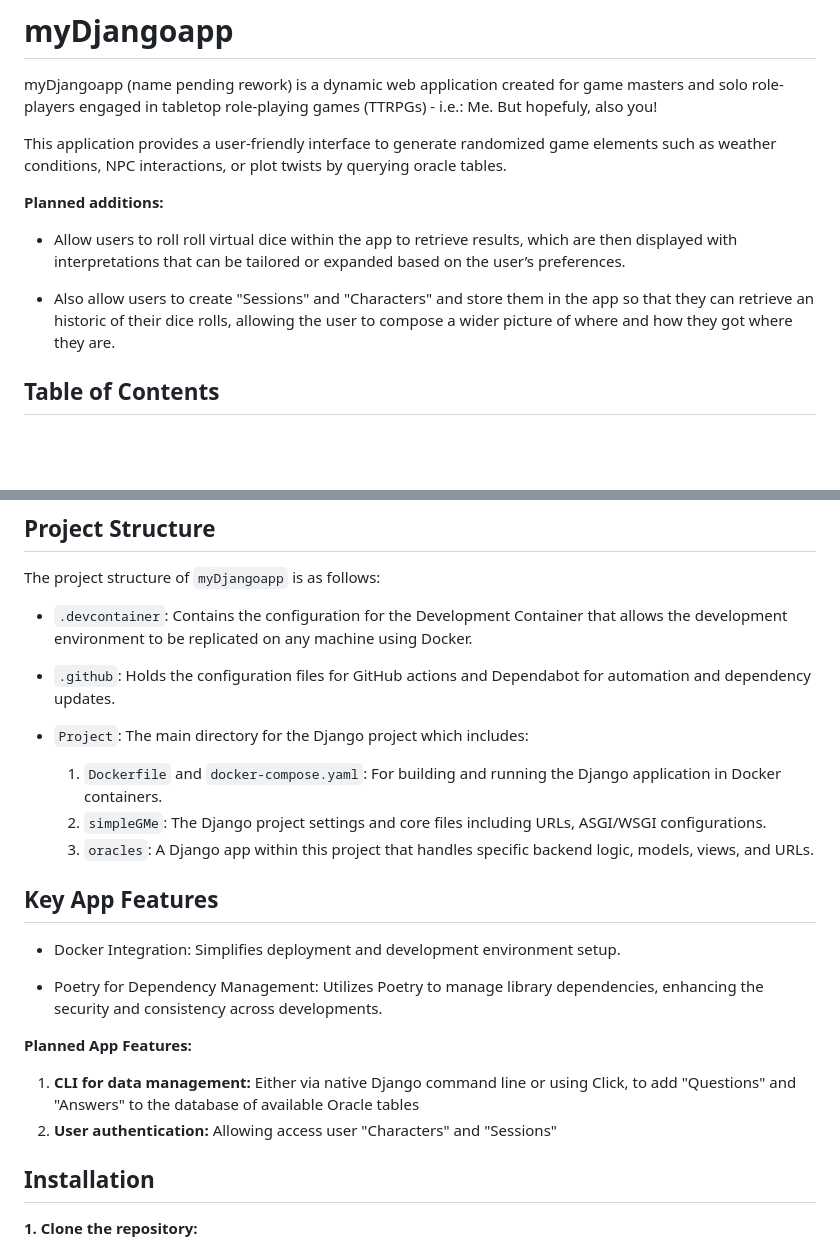
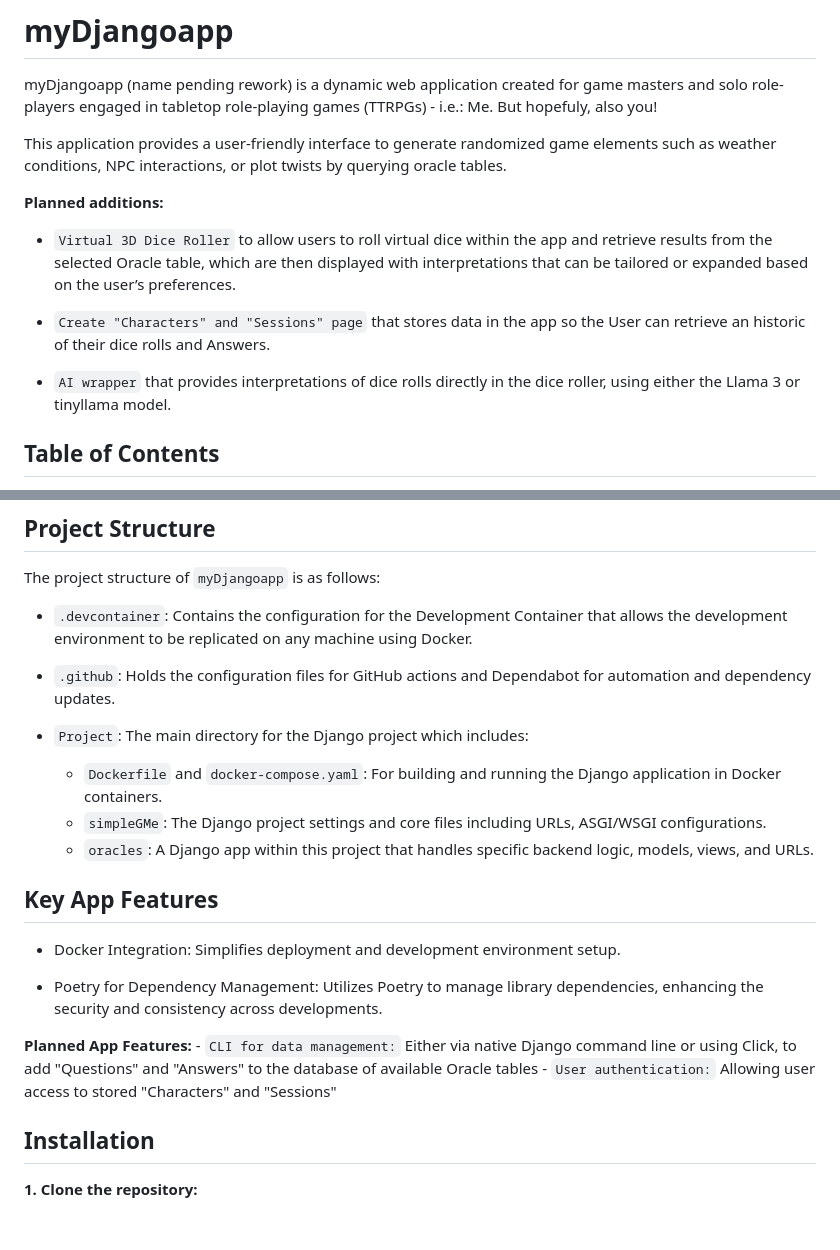
Before and after one commit to maurograndaoramos/myDjangoapp, a Markdown page: README.md, 2 parts joined by grey strips. Rendered like a GitHub page; blank space fills up the shorter version.

Commit message:
[ minor] Hopefuly, last changes to README.md file

```diff
--- a/README.md
+++ b/README.md
@@ -9,9 +9,11 @@ myDjangoapp (name pending rework) is a dynamic web application created for game
 This application provides a user-friendly interface to generate randomized game elements such as weather conditions, NPC interactions, or plot twists by querying oracle tables.
 
 **Planned additions:**
-- Allow users to roll roll virtual dice within the app to retrieve results, which are then displayed with interpretations that can be tailored or expanded based on the user’s preferences.
+- `Virtual 3D Dice Roller` to allow users to roll virtual dice within the app and retrieve results from the selected Oracle table, which are then displayed with interpretations that can be tailored or expanded based on the user’s preferences.
 
-- Also allow users to create "Sessions" and "Characters" and store them in the app so that they can retrieve an historic of their dice rolls, allowing the user to compose a wider picture of where and how they got where they are.
+- `Create "Characters" and "Sessions" page` that stores data in the app so the User can retrieve an historic of their dice rolls and Answers.
+
+- `AI wrapper` that provides interpretations of dice rolls directly in the dice roller, using either the Llama 3 or tinyllama model.
 
 ## Table of Contents
 
@@ -31,9 +33,9 @@ The project structure of `myDjangoapp` is as follows:
 - `.github`: Holds the configuration files for GitHub actions and Dependabot for automation and dependency updates.
 
 - `Project`: The main directory for the Django project which includes:
-    1. `Dockerfile` and `docker-compose.yaml`: For building and running the Django application in Docker containers.
-    2. `simpleGMe`: The Django project settings and core files including URLs, ASGI/WSGI configurations.
-    3. `oracles`: A Django app within this project that handles specific backend logic, models, views, and URLs.
+    - `Dockerfile` and `docker-compose.yaml`: For building and running the Django application in Docker containers.
+    - `simpleGMe`: The Django project settings and core files including URLs, ASGI/WSGI configurations.
+    - `oracles`: A Django app within this project that handles specific backend logic, models, views, and URLs.
 
 ## Key App Features
 
@@ -42,8 +44,8 @@ The project structure of `myDjangoapp` is as follows:
 - Poetry for Dependency Management: Utilizes Poetry to manage library dependencies, enhancing the security and consistency across developments.
 
 **Planned App Features:**
-1. **CLI for data management:** Either via native Django command line or using Click, to add "Questions" and "Answers" to the database of available Oracle tables
-2. **User authentication:** Allowing access user "Characters" and "Sessions"
+    - `CLI for data management:` Either via native Django command line or using Click, to add "Questions" and "Answers" to the database of available Oracle tables
+    - `User authentication:` Allowing user access to stored "Characters" and "Sessions"
 
 ## Installation
 
```
